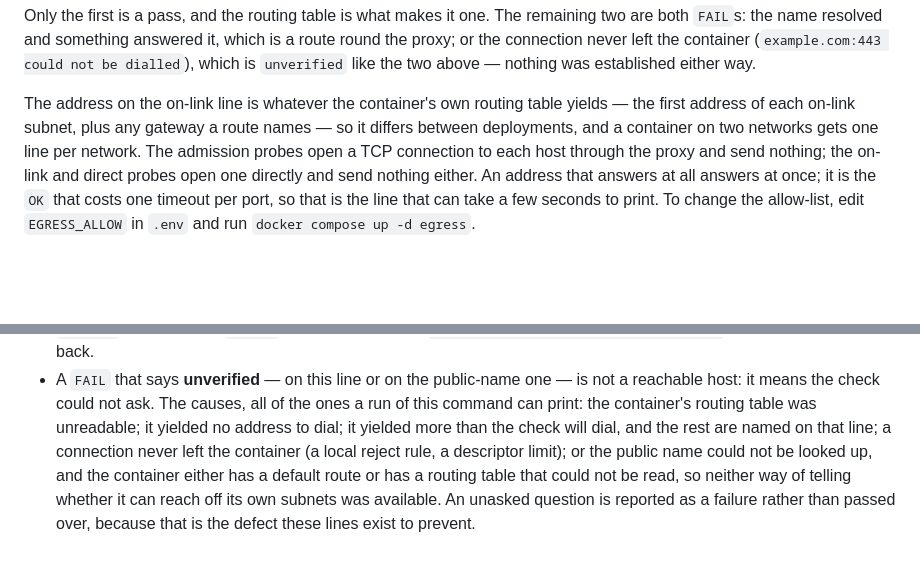
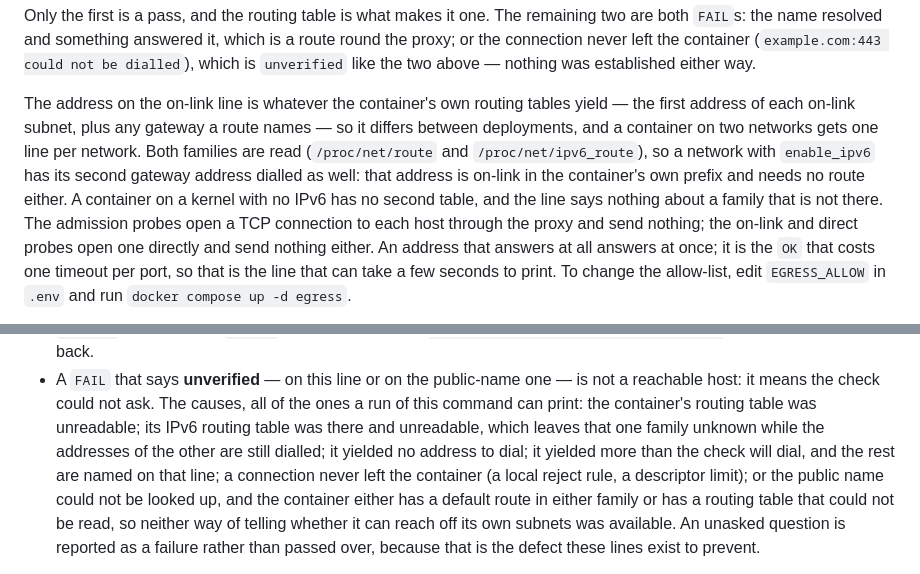
Before and after one commit to jleavers/codervis, a Markdown page: README.md, 2 parts joined by grey strips. GitHub-like rendering; blank space fills up the shorter version.

```diff
--- a/README.md
+++ b/README.md
@@ -261,10 +261,15 @@ which is a route round the proxy; or the connection never left the container
 (`example.com:443 could not be dialled`), which is `unverified` like the two
 above — nothing was established either way.
 
-The address on the on-link line is whatever the container's own routing table
-yields — the first address of each on-link subnet, plus any gateway a route
+The address on the on-link line is whatever the container's own routing tables
+yield — the first address of each on-link subnet, plus any gateway a route
 names — so it differs between deployments,
-and a container on two networks gets one line per network. The admission probes
+and a container on two networks gets one line per network. Both families are
+read (`/proc/net/route` and `/proc/net/ipv6_route`), so a network with
+`enable_ipv6` has its second gateway address dialled as well: that address is
+on-link in the container's own prefix and needs no route either. A container on
+a kernel with no IPv6 has no second table, and the line says nothing about a
+family that is not there. The admission probes
 open a TCP connection to each host through the proxy and send nothing; the
 on-link and direct probes open one directly and send nothing either. An address
 that answers at all answers at once; it is the `OK` that costs one timeout per
@@ -324,12 +329,15 @@ How to read the on-link line, in the order the cases are worth knowing:
 - A `FAIL` that says **unverified** — on this line or on the public-name one —
   is not a reachable host: it means the check could not ask. The causes, all of
   the ones a run of this command can print: the container's routing table was
-  unreadable; it yielded no address to
+  unreadable; its IPv6 routing table was there and unreadable, which leaves that
+  one family unknown while the addresses of the other are still dialled; it
+  yielded no address to
   dial; it yielded more than the check will dial, and the rest are named on that
   line; a connection never left the container (a local reject rule, a descriptor
   limit); or the public name could not be looked up, and the container either
-  has a default route or has a routing table that could not be read, so neither
-  way of telling whether it can reach off its own subnets was available. An
+  has a default route in either family or has a routing table that could not be
+  read, so neither way of telling whether it can reach off its own subnets was
+  available. An
   unasked question is reported as a failure rather than passed over, because
   that is the defect these lines exist to prevent.
 
```
Also changed, not shown: CLAUDE.md (+20 -9 lines).
